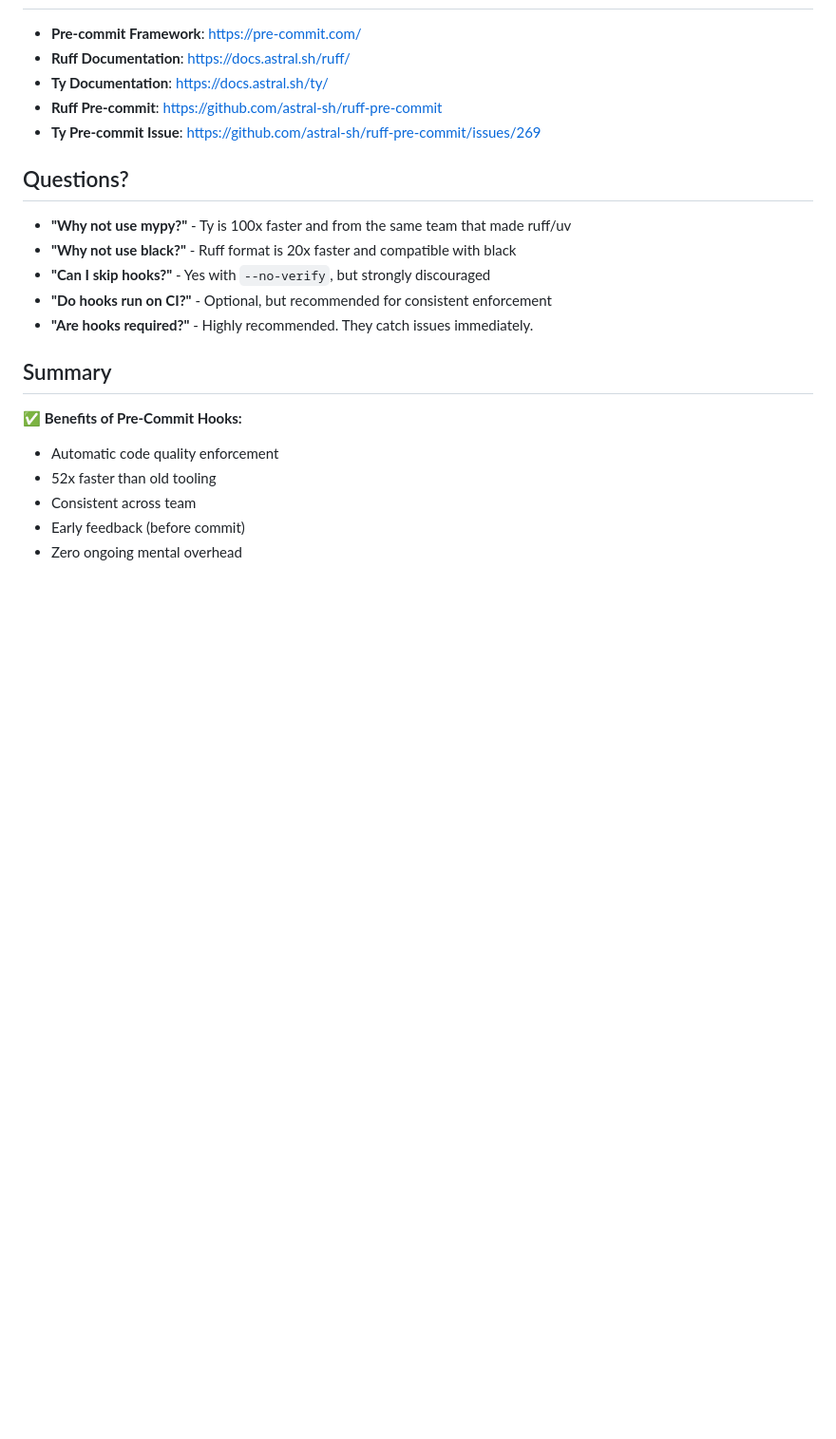
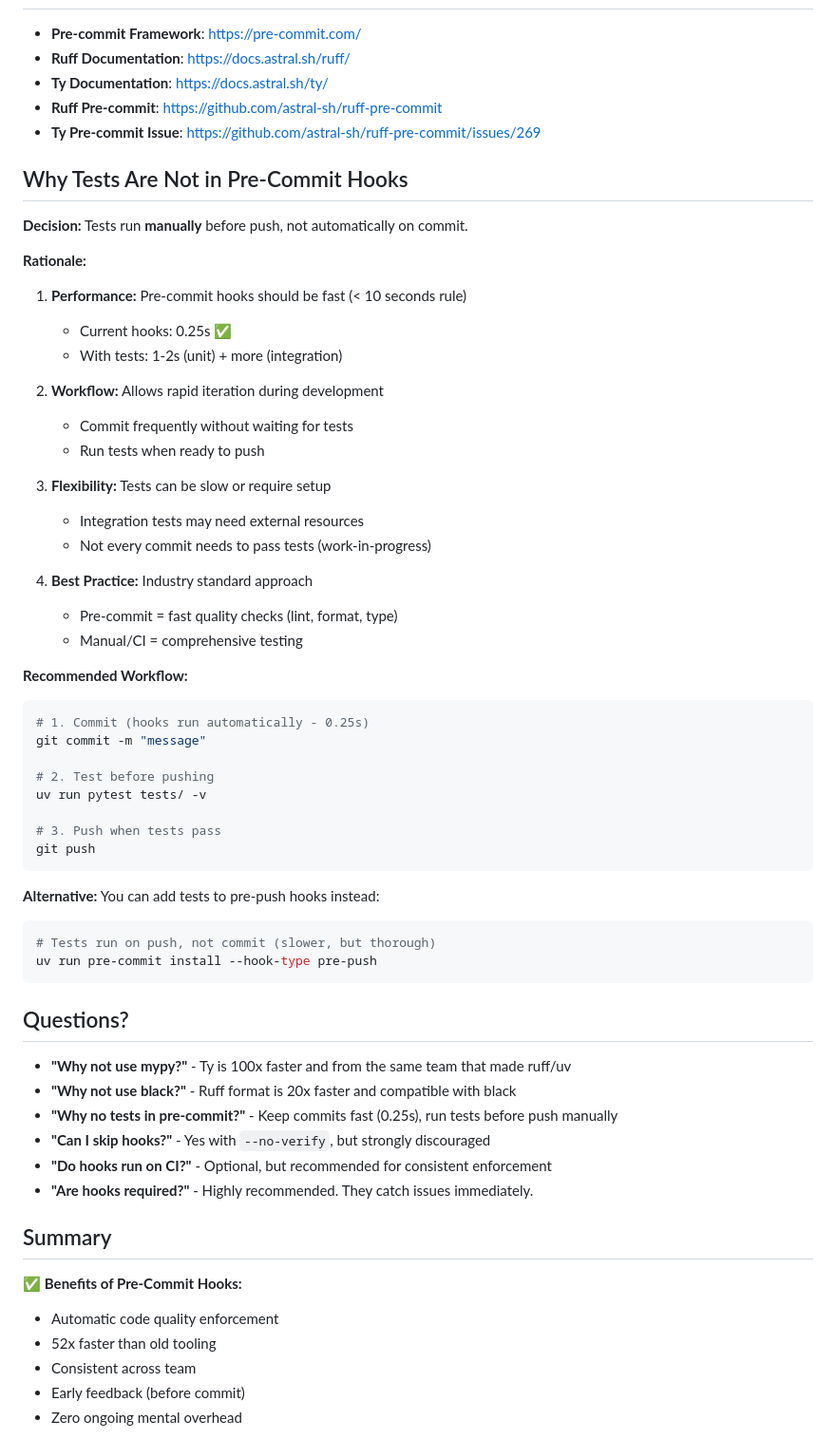
Before and after one commit to arjunurs/codeatlas, a Markdown page: PRE_COMMIT_SETUP.md, the part around the change. Shown at 95% size. Rendered like a GitHub page; blank space fills up the shorter version.

````diff
--- a/PRE_COMMIT_SETUP.md
+++ b/PRE_COMMIT_SETUP.md
@@ -334,10 +334,51 @@ Once [astral-sh/ruff-pre-commit#269](https://github.com/astral-sh/ruff-pre-commi
 - **Ruff Pre-commit**: https://github.com/astral-sh/ruff-pre-commit
 - **Ty Pre-commit Issue**: https://github.com/astral-sh/ruff-pre-commit/issues/269
 
+## Why Tests Are Not in Pre-Commit Hooks
+
+**Decision:** Tests run **manually** before push, not automatically on commit.
+
+**Rationale:**
+
+1. **Performance:** Pre-commit hooks should be fast (< 10 seconds rule)
+   - Current hooks: 0.25s ✅
+   - With tests: 1-2s (unit) + more (integration)
+
+2. **Workflow:** Allows rapid iteration during development
+   - Commit frequently without waiting for tests
+   - Run tests when ready to push
+
+3. **Flexibility:** Tests can be slow or require setup
+   - Integration tests may need external resources
+   - Not every commit needs to pass tests (work-in-progress)
+
+4. **Best Practice:** Industry standard approach
+   - Pre-commit = fast quality checks (lint, format, type)
+   - Manual/CI = comprehensive testing
+
+**Recommended Workflow:**
+```bash
+# 1. Commit (hooks run automatically - 0.25s)
+git commit -m "message"
+
+# 2. Test before pushing
+uv run pytest tests/ -v
+
+# 3. Push when tests pass
+git push
+```
+
+**Alternative:** You can add tests to pre-push hooks instead:
+```bash
+# Tests run on push, not commit (slower, but thorough)
+uv run pre-commit install --hook-type pre-push
+```
+
 ## Questions?
 
 - **"Why not use mypy?"** - Ty is 100x faster and from the same team that made ruff/uv
 - **"Why not use black?"** - Ruff format is 20x faster and compatible with black
+- **"Why no tests in pre-commit?"** - Keep commits fast (0.25s), run tests before push manually
 - **"Can I skip hooks?"** - Yes with `--no-verify`, but strongly discouraged
 - **"Do hooks run on CI?"** - Optional, but recommended for consistent enforcement
 - **"Are hooks required?"** - Highly recommended. They catch issues immediately.
````
Also changed, not shown: README.md (+18 -11 lines).
